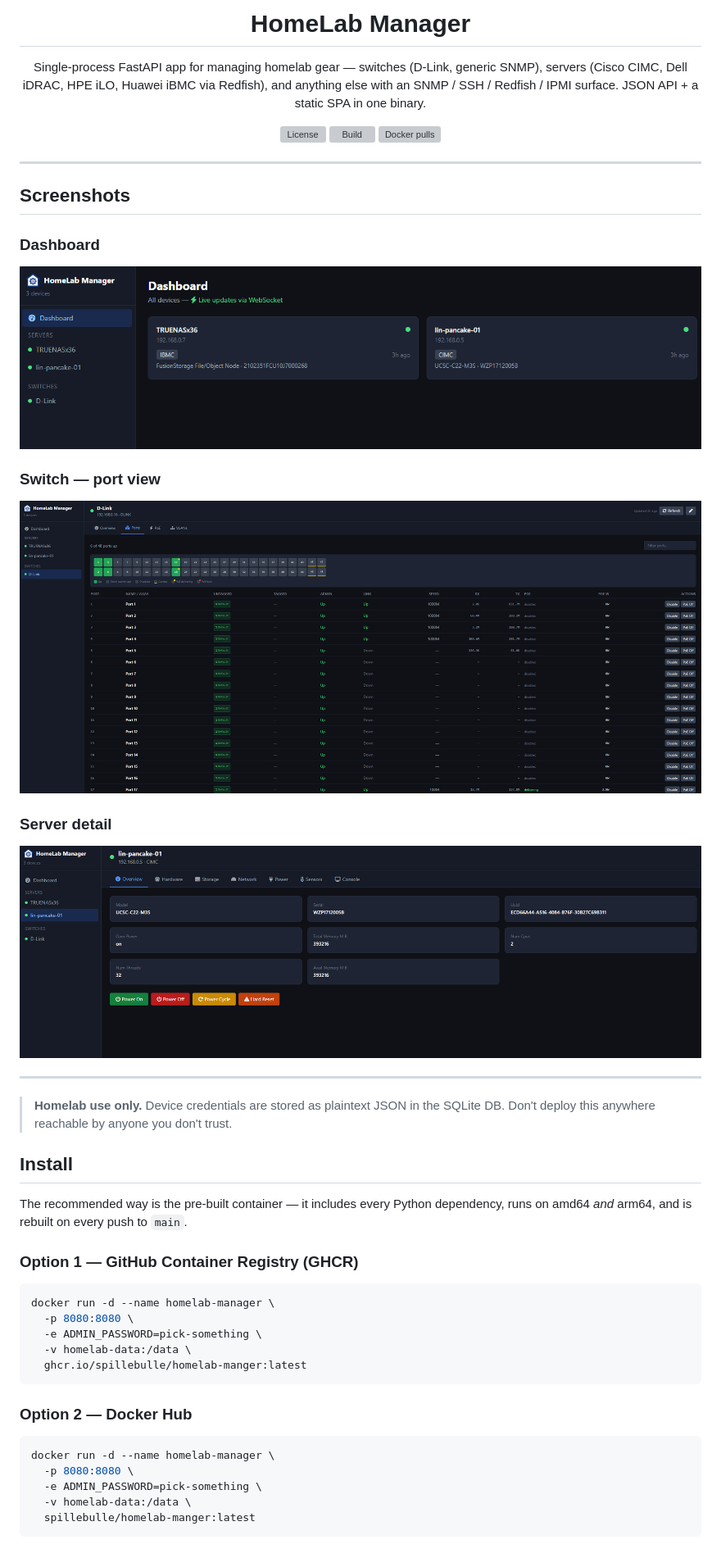
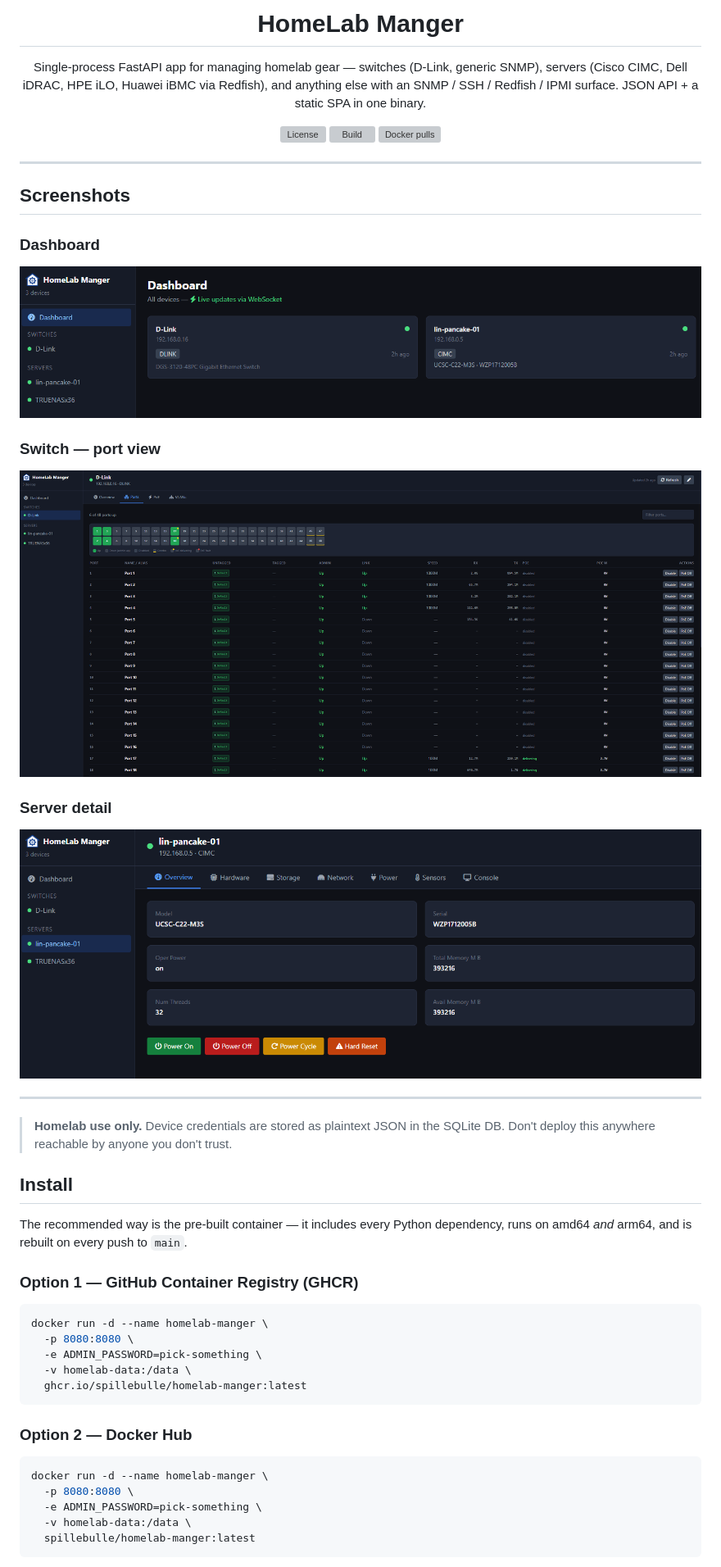
Before and after one commit to Spillebulle/homelab-manger, a Markdown page: README.md, the part around one of its changes. Shown at 82% size. Rendered like a GitHub page; pictures changed too: docs/Dashboard.png, docs/Ports-switch.png, docs/Server.png; grey boxes are pictures that could not be loaded.

Commit message:
Fix product name: HomeLab Manger (not Manager)

````diff
--- a/README.md
+++ b/README.md
@@ -3,6 +3,6 @@
 </p>
 
-<h1 align="center">HomeLab Manager</h1>
+<h1 align="center">HomeLab Manger</h1>
 
 <p align="center">
   Single-process FastAPI app for managing homelab gear — switches (D-Link, generic SNMP), servers (Cisco CIMC, Dell iDRAC, HPE iLO, Huawei iBMC via Redfish), and anything else with an SNMP / SSH / Redfish / IPMI surface. JSON API + a static SPA in one binary.
@@ -38,7 +38,7 @@ The recommended way is the pre-built container — it includes every Python depe
 ### Option 1 — GitHub Container Registry (GHCR)
 
 ```bash
-docker run -d --name homelab-manager \
+docker run -d --name homelab-manger \
   -p 8080:8080 \
   -e ADMIN_PASSWORD=pick-something \
   -v homelab-data:/data \
@@ -48,7 +48,7 @@ docker run -d --name homelab-manager \
 ### Option 2 — Docker Hub
 
 ```bash
-docker run -d --name homelab-manager \
+docker run -d --name homelab-manger \
   -p 8080:8080 \
   -e ADMIN_PASSWORD=pick-something \
   -v homelab-data:/data \
````
Also changed, not shown: other parts of README.md (+2 -2 lines), 3 other files.
